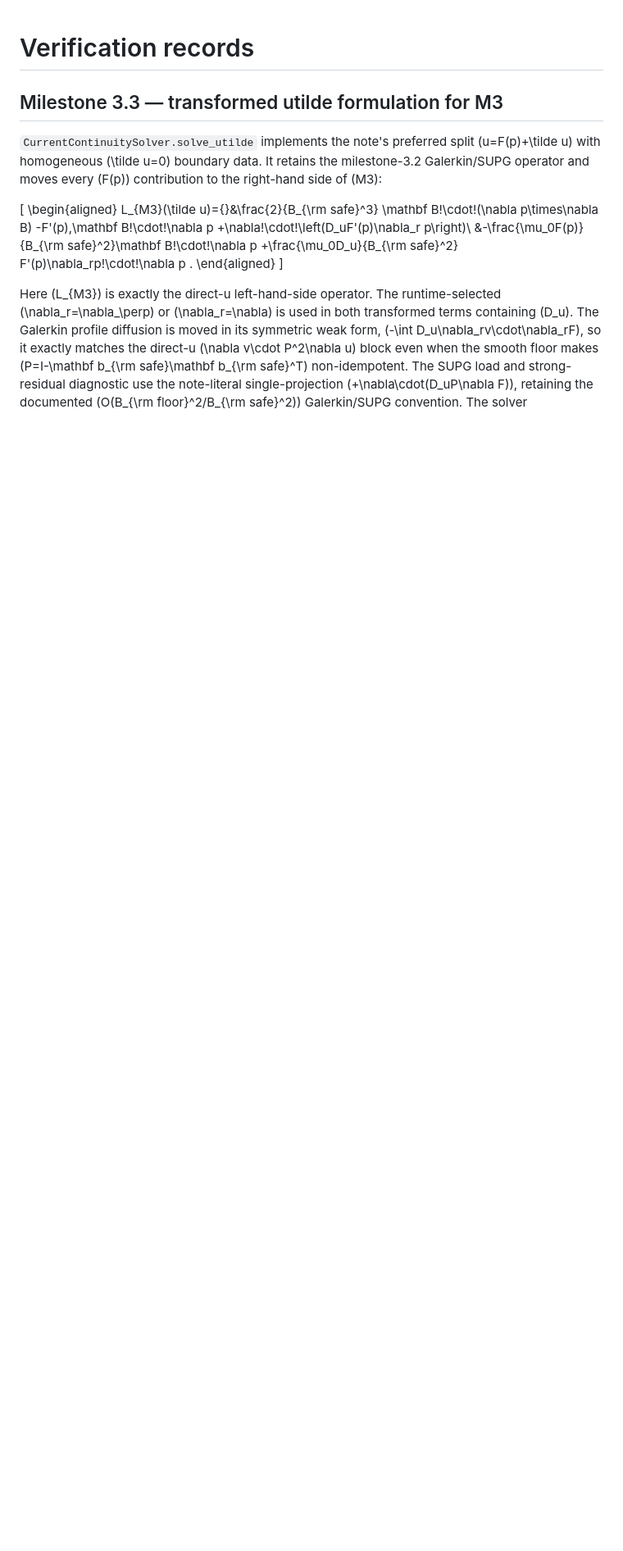
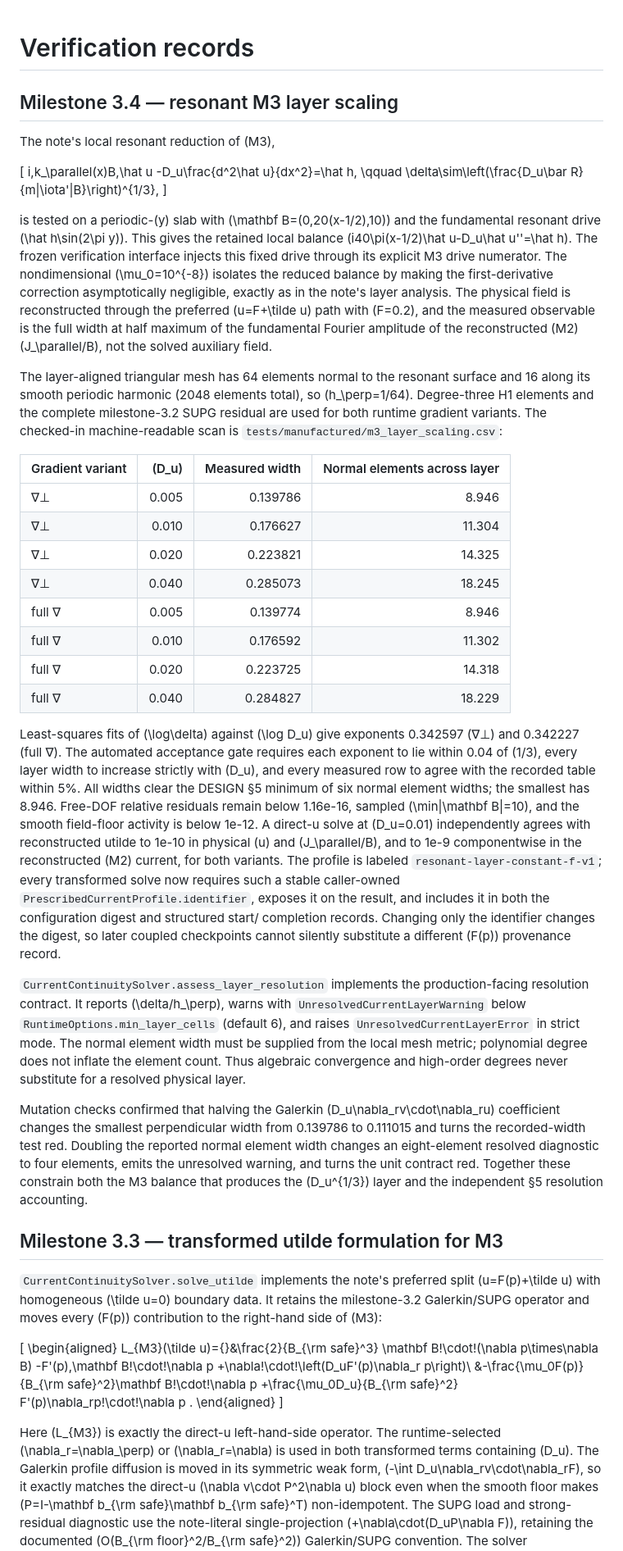
Before and after one commit to landreman/remec, a Markdown page: docs/verification.md, the part around the change. Shown at 82% size. Rendered like a GitHub page; blank space fills up the shorter version.

Commit message:
docs: record milestone 3.4 verification

```diff
--- a/docs/verification.md
+++ b/docs/verification.md
@@ -1,4 +1,73 @@
 # Verification records
+
+## Milestone 3.4 — resonant M3 layer scaling
+
+The note's local resonant reduction of (M3),
+
+\[
+i\,k_\parallel(x)B\,\hat u
+-D_u\frac{d^2\hat u}{dx^2}=\hat h,
+\qquad
+\delta\sim\left(\frac{D_u\bar R}{m|\iota'|B}\right)^{1/3},
+\]
+
+is tested on a periodic-\(y\) slab with
+\(\mathbf B=(0,20(x-1/2),10)\) and the fundamental resonant drive
+\(\hat h\sin(2\pi y)\). This gives the retained local balance
+\(i40\pi(x-1/2)\hat u-D_u\hat u''=\hat h\). The frozen verification interface
+injects this fixed drive through its explicit M3 drive numerator. The nondimensional
+\(\mu_0=10^{-8}\) isolates the reduced balance by making the first-derivative correction
+asymptotically negligible, exactly as in the note's layer analysis. The physical field
+is reconstructed through the preferred \(u=F+\tilde u\) path with \(F=0.2\), and the
+measured observable is the full width at half maximum of the fundamental Fourier
+amplitude of the reconstructed (M2) \(J_\parallel/B\), not the solved auxiliary field.
+
+The layer-aligned triangular mesh has 64 elements normal to the resonant surface and 16
+along its smooth periodic harmonic (2048 elements total), so
+\(h_\perp=1/64\). Degree-three H1 elements and the complete milestone-3.2 SUPG residual
+are used for both runtime gradient variants. The checked-in machine-readable scan is
+`tests/manufactured/m3_layer_scaling.csv`:
+
+| Gradient variant | \(D_u\) | Measured width | Normal elements across layer |
+| --- | ---: | ---: | ---: |
+| ∇⊥ | 0.005 | 0.139786 | 8.946 |
+| ∇⊥ | 0.010 | 0.176627 | 11.304 |
+| ∇⊥ | 0.020 | 0.223821 | 14.325 |
+| ∇⊥ | 0.040 | 0.285073 | 18.245 |
+| full ∇ | 0.005 | 0.139774 | 8.946 |
+| full ∇ | 0.010 | 0.176592 | 11.302 |
+| full ∇ | 0.020 | 0.223725 | 14.318 |
+| full ∇ | 0.040 | 0.284827 | 18.229 |
+
+Least-squares fits of \(\log\delta\) against \(\log D_u\) give exponents 0.342597
+(∇⊥) and 0.342227 (full ∇). The automated acceptance gate requires each exponent to
+lie within 0.04 of \(1/3\), every layer width to increase strictly with \(D_u\), and
+every measured row to agree with the recorded table within 5%. All widths clear the
+DESIGN §5 minimum of six normal element widths; the smallest has 8.946. Free-DOF
+relative residuals remain below 1.16e-16, sampled \(\min|\mathbf B|=10\), and the smooth
+field-floor activity is below 1e-12. A direct-u solve at \(D_u=0.01\) independently
+agrees with reconstructed utilde to 1e-10 in physical \(u\) and \(J_\parallel/B\), and
+to 1e-9 componentwise in the reconstructed (M2) current, for both variants.
+The profile is labeled `resonant-layer-constant-f-v1`; every transformed solve now
+requires such a stable caller-owned `PrescribedCurrentProfile.identifier`, exposes it
+on the result, and includes it in both the configuration digest and structured start/
+completion records. Changing only the identifier changes the digest, so later coupled
+checkpoints cannot silently substitute a different \(F(p)\) provenance record.
+
+`CurrentContinuitySolver.assess_layer_resolution` implements the production-facing
+resolution contract. It reports \(\delta/h_\perp\), warns with
+`UnresolvedCurrentLayerWarning` below `RuntimeOptions.min_layer_cells` (default 6), and
+raises `UnresolvedCurrentLayerError` in strict mode. The normal element width must be
+supplied from the local mesh metric; polynomial degree does not inflate the element
+count. Thus algebraic convergence and high-order degrees never substitute for a
+resolved physical layer.
+
+Mutation checks confirmed that halving the Galerkin \(D_u\nabla_rv\cdot\nabla_ru\)
+coefficient changes the smallest perpendicular width from 0.139786 to 0.111015 and
+turns the recorded-width test red. Doubling the reported normal element width changes
+an eight-element resolved diagnostic to four elements, emits the unresolved warning,
+and turns the unit contract red. Together these constrain both the M3 balance that
+produces the \(D_u^{1/3}\) layer and the independent §5 resolution accounting.
 
 ## Milestone 3.3 — transformed utilde formulation for M3
 
```
Also changed, not shown: docs/STATUS.md (+14 -2 lines), docs/dev_notes.md (+8 -0 lines).
